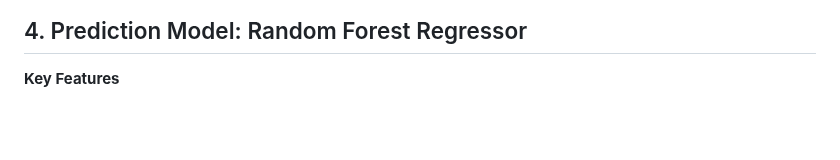
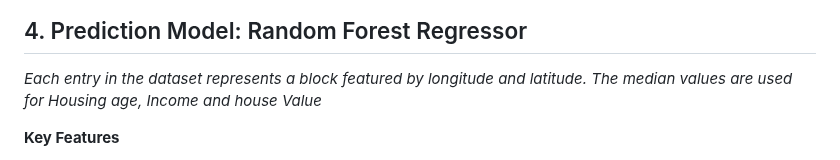
Before and after one commit to TyKang0514/WorkNotes, a Markdown page: Calh/report.md, the part around the change. Drawn GitHub-style; blank space fills up the shorter version.

```diff
--- a/Calh/report.md
+++ b/Calh/report.md
@@ -74,6 +74,8 @@ matplotlib.pyplot.hexbin()
 <img src="hex.png" alt="Description" style="width:300px; height:auto;">
 
 ## 4. Prediction Model: Random Forest Regressor
+*Each entry in the dataset represents a block featured by longitude and latitude. The median values are used for Housing age, Income and house Value*
+
 **Key Features**
 >**Housing Age** age of a house; a lower number is a newer <br>
 >**Population** number of people <br>
```
